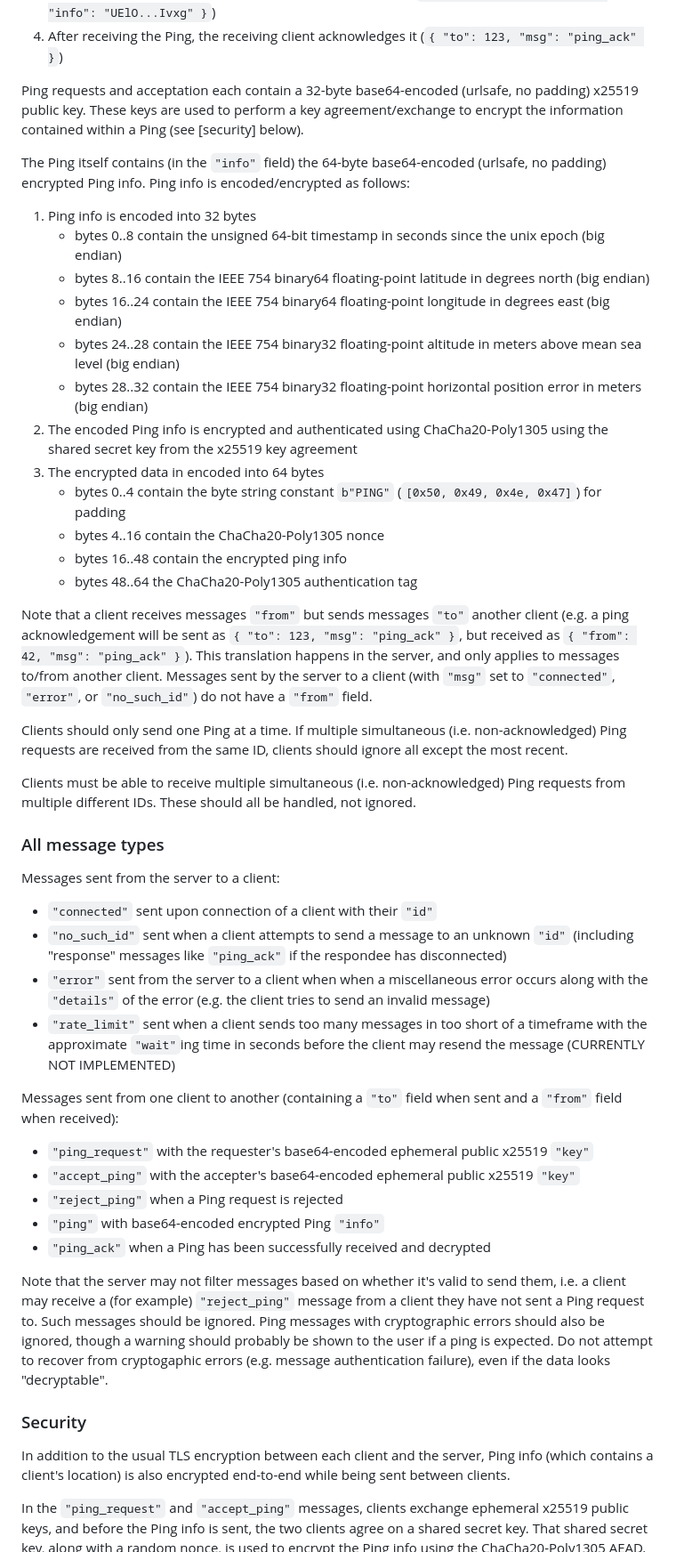
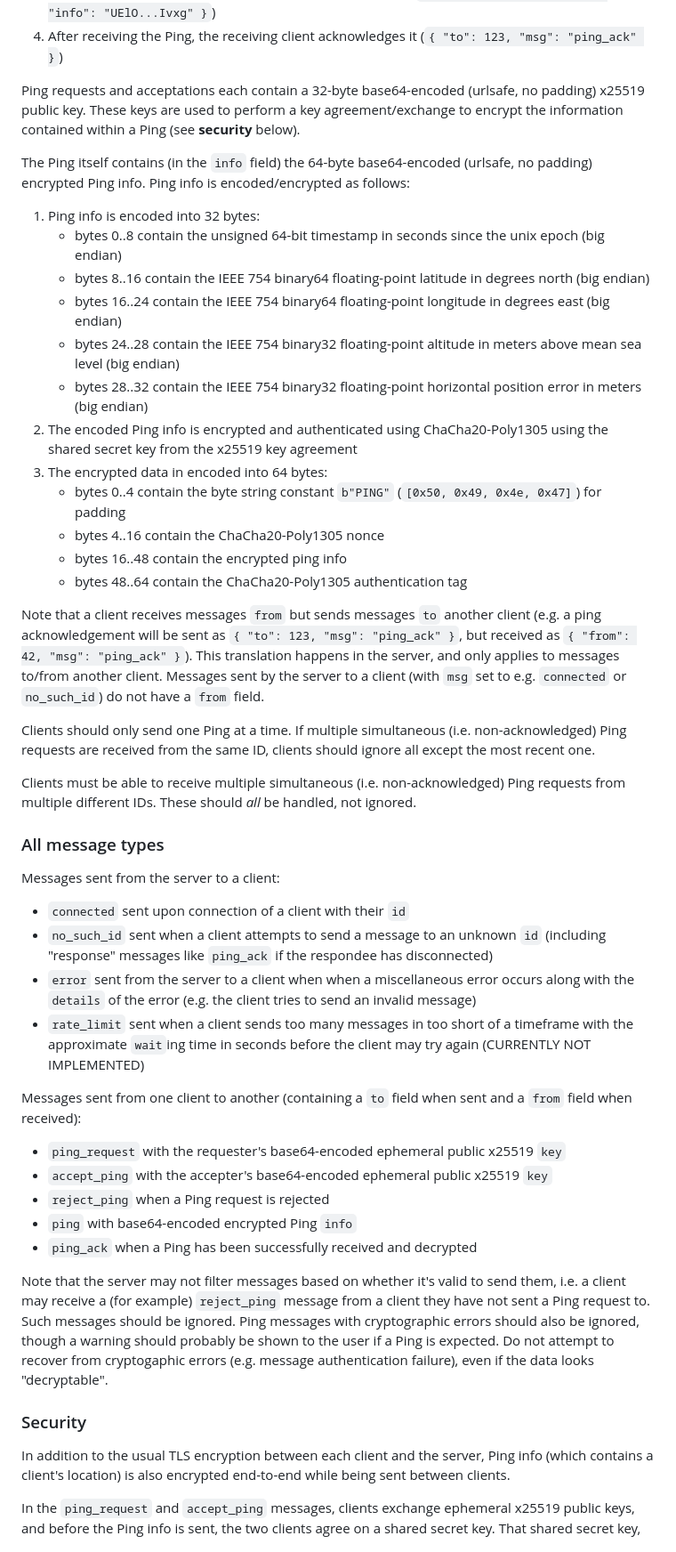
Before and after one commit to janm-dev/pinger, a Markdown page: README.md, the part around one of its changes. Shown at 89% size. Drawn GitHub-style.

Commit message:
fix readme typos

```diff
--- a/README.md
+++ b/README.md
@@ -23,62 +23,62 @@ Sending a Ping involves 2 or 4 messages:
 3. If the Ping was accepted, the sending client sends the Ping (`{ "to": 42, "msg": "ping", "info": "UElO...Ivxg" }`)
 4. After receiving the Ping, the receiving client acknowledges it (`{ "to": 123, "msg": "ping_ack" }`)
 
-Ping requests and acceptation each contain a 32-byte base64-encoded (urlsafe, no padding) x25519 public key.
-These keys are used to perform a key agreement/exchange to encrypt the information contained within a Ping (see [security] below).
+Ping requests and acceptations each contain a 32-byte base64-encoded (urlsafe, no padding) x25519 public key.
+These keys are used to perform a key agreement/exchange to encrypt the information contained within a Ping (see **security** below).
 
-The Ping itself contains (in the `"info"` field) the 64-byte base64-encoded (urlsafe, no padding) encrypted Ping info.
+The Ping itself contains (in the `info` field) the 64-byte base64-encoded (urlsafe, no padding) encrypted Ping info.
 Ping info is encoded/encrypted as follows:
 
-1. Ping info is encoded into 32 bytes
+1. Ping info is encoded into 32 bytes:
 	- bytes 0..8 contain the unsigned 64-bit timestamp in seconds since the unix epoch (big endian)
 	- bytes 8..16 contain the IEEE 754 binary64 floating-point latitude in degrees north (big endian)
 	- bytes 16..24 contain the IEEE 754 binary64 floating-point longitude in degrees east (big endian)
 	- bytes 24..28 contain the IEEE 754 binary32 floating-point altitude in meters above mean sea level (big endian)
 	- bytes 28..32 contain the IEEE 754 binary32 floating-point horizontal position error in meters (big endian)
 2. The encoded Ping info is encrypted and authenticated using ChaCha20-Poly1305 using the shared secret key from the x25519 key agreement
-3. The encrypted data in encoded into 64 bytes
+3. The encrypted data in encoded into 64 bytes:
 	- bytes 0..4 contain the byte string constant `b"PING"` (`[0x50, 0x49, 0x4e, 0x47]`) for padding
 	- bytes 4..16 contain the ChaCha20-Poly1305 nonce
 	- bytes 16..48 contain the encrypted ping info
-	- bytes 48..64 the ChaCha20-Poly1305 authentication tag
+	- bytes 48..64 contain the ChaCha20-Poly1305 authentication tag
 
-Note that a client receives messages `"from"` but sends messages `"to"` another client (e.g. a ping acknowledgement will be sent as `{ "to": 123, "msg": "ping_ack" }`, but received as `{ "from": 42, "msg": "ping_ack" }`).
+Note that a client receives messages `from` but sends messages `to` another client (e.g. a ping acknowledgement will be sent as `{ "to": 123, "msg": "ping_ack" }`, but received as `{ "from": 42, "msg": "ping_ack" }`).
 This translation happens in the server, and only applies to messages to/from another client.
-Messages sent by the server to a client (with `"msg"` set to `"connected"`, `"error"`, or `"no_such_id"`) do not have a `"from"` field.
+Messages sent by the server to a client (with `msg` set to e.g. `connected` or `no_such_id`) do not have a `from` field.
 
 Clients should only send one Ping at a time.
-If multiple simultaneous (i.e. non-acknowledged) Ping requests are received from the same ID, clients should ignore all except the most recent.
+If multiple simultaneous (i.e. non-acknowledged) Ping requests are received from the same ID, clients should ignore all except the most recent one.
 
 Clients must be able to receive multiple simultaneous (i.e. non-acknowledged) Ping requests from multiple different IDs.
-These should all be handled, not ignored.
+These should *all* be handled, not ignored.
 
 ### All message types
 
 Messages sent from the server to a client:
 
-- `"connected"` sent upon connection of a client with their `"id"`
-- `"no_such_id"` sent when a client attempts to send a message to an unknown `"id"` (including "response" messages like `"ping_ack"` if the respondee has disconnected)
-- `"error"` sent from the server to a client when when a miscellaneous error occurs along with the `"details"` of the error (e.g. the client tries to send an invalid message)
-- `"rate_limit"` sent when a client sends too many messages in too short of a timeframe with the approximate `"wait"`ing time in seconds before the client may resend the message (CURRENTLY NOT IMPLEMENTED)
+- `connected` sent upon connection of a client with their `id`
+- `no_such_id` sent when a client attempts to send a message to an unknown `id` (including "response" messages like `ping_ack` if the respondee has disconnected)
+- `error` sent from the server to a client when when a miscellaneous error occurs along with the `details` of the error (e.g. the client tries to send an invalid message)
+- `rate_limit` sent when a client sends too many messages in too short of a timeframe with the approximate `wait`ing time in seconds before the client may try again (CURRENTLY NOT IMPLEMENTED)
 
-Messages sent from one client to another (containing a `"to"` field when sent and a `"from"` field when received):
+Messages sent from one client to another (containing a `to` field when sent and a `from` field when received):
 
-- `"ping_request"` with the requester's base64-encoded ephemeral public x25519 `"key"`
-- `"accept_ping"` with the accepter's base64-encoded ephemeral public x25519 `"key"`
-- `"reject_ping"` when a Ping request is rejected
-- `"ping"` with base64-encoded encrypted Ping `"info"`
-- `"ping_ack"` when a Ping has been successfully received and decrypted
+- `ping_request` with the requester's base64-encoded ephemeral public x25519 `key`
+- `accept_ping` with the accepter's base64-encoded ephemeral public x25519 `key`
+- `reject_ping` when a Ping request is rejected
+- `ping` with base64-encoded encrypted Ping `info`
+- `ping_ack` when a Ping has been successfully received and decrypted
 
-Note that the server may not filter messages based on whether it's valid to send them, i.e. a client may receive a (for example) `"reject_ping"` message from a client they have not sent a Ping request to.
+Note that the server may not filter messages based on whether it's valid to send them, i.e. a client may receive a (for example) `reject_ping` message from a client they have not sent a Ping request to.
 Such messages should be ignored.
-Ping messages with cryptographic errors should also be ignored, though a warning should probably be shown to the user if a ping is expected.
+Ping messages with cryptographic errors should also be ignored, though a warning should probably be shown to the user if a Ping is expected.
 Do not attempt to recover from cryptogaphic errors (e.g. message authentication failure), even if the data looks "decryptable".
 
 ### Security
 
 In addition to the usual TLS encryption between each client and the server, Ping info (which contains a client's location) is also encrypted end-to-end while being sent between clients.
 
-In the `"ping_request"` and `"accept_ping"` messages, clients exchange ephemeral x25519 public keys, and before the Ping info is sent, the two clients agree on a shared secret key.
+In the `ping_request` and `accept_ping` messages, clients exchange ephemeral x25519 public keys, and before the Ping info is sent, the two clients agree on a shared secret key.
 That shared secret key, along with a random nonce, is used to encrypt the Ping info using the ChaCha20-Poly1305 AEAD.
 Each x25519 key pair and shared secret is only ever used once - clients should generate a new key pair for each Ping request / acceptation.
 
```
Also changed, not shown: other parts of README.md (+2 -2 lines).
